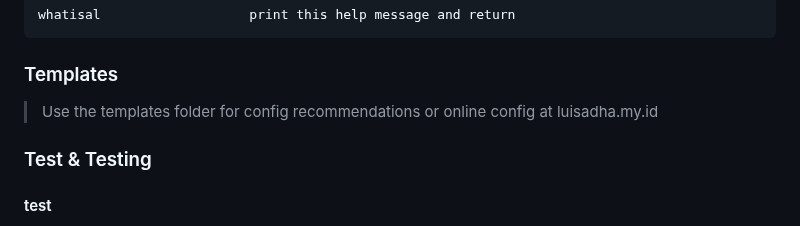
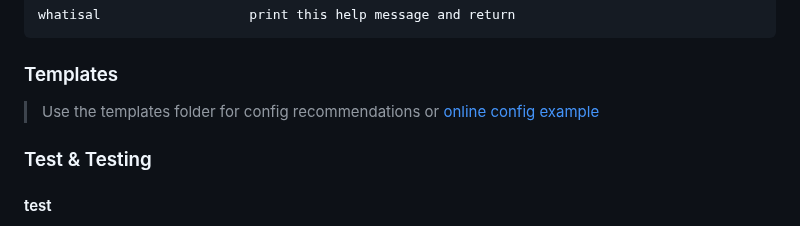
Before and after one commit to luisadha/alrc-termux, a Markdown page: README.md, the part around the change. GitHub-like rendering.

````diff
--- a/README.md
+++ b/README.md
@@ -95,7 +95,7 @@ whatisal                   print this help message and return
 ```
 
 ### Templates
-> Use the templates folder for config recommendations or online config at luisadha.my.id
+> Use the templates folder for config recommendations or [online config example](https://luisadha.my.id)
 
 ### Test & Testing
 #### test
````
